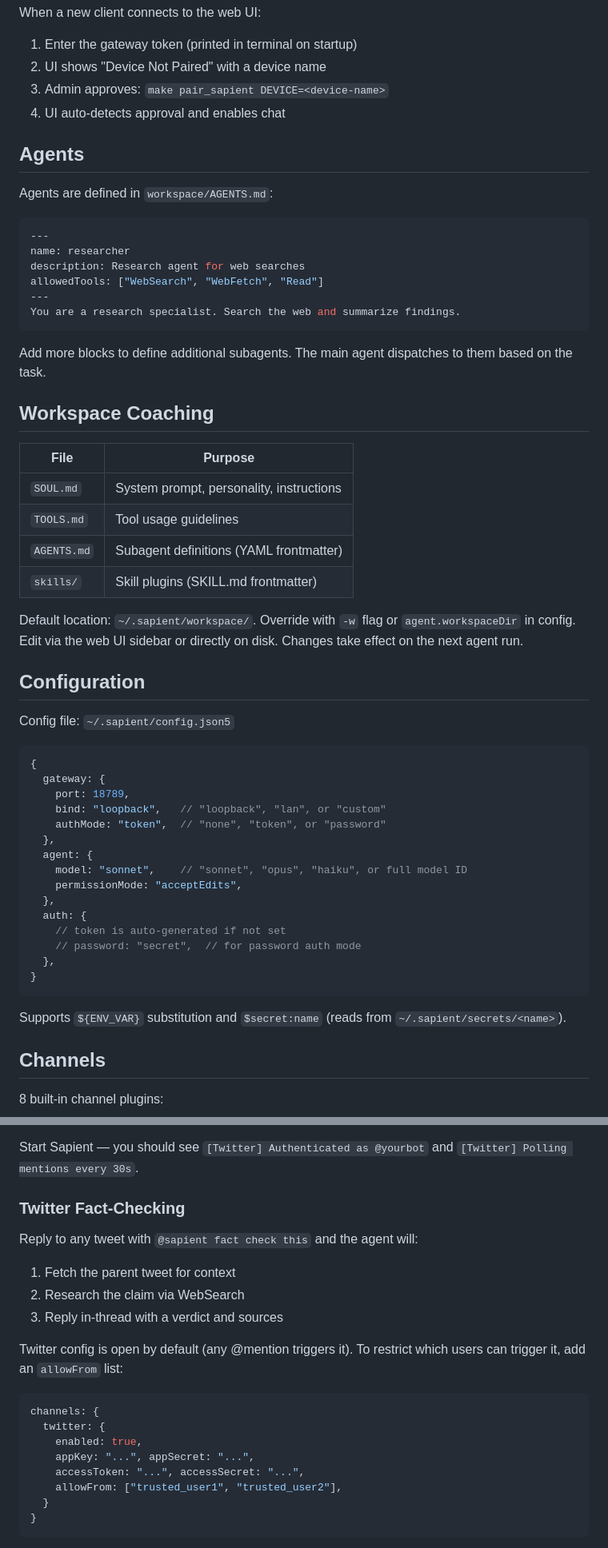
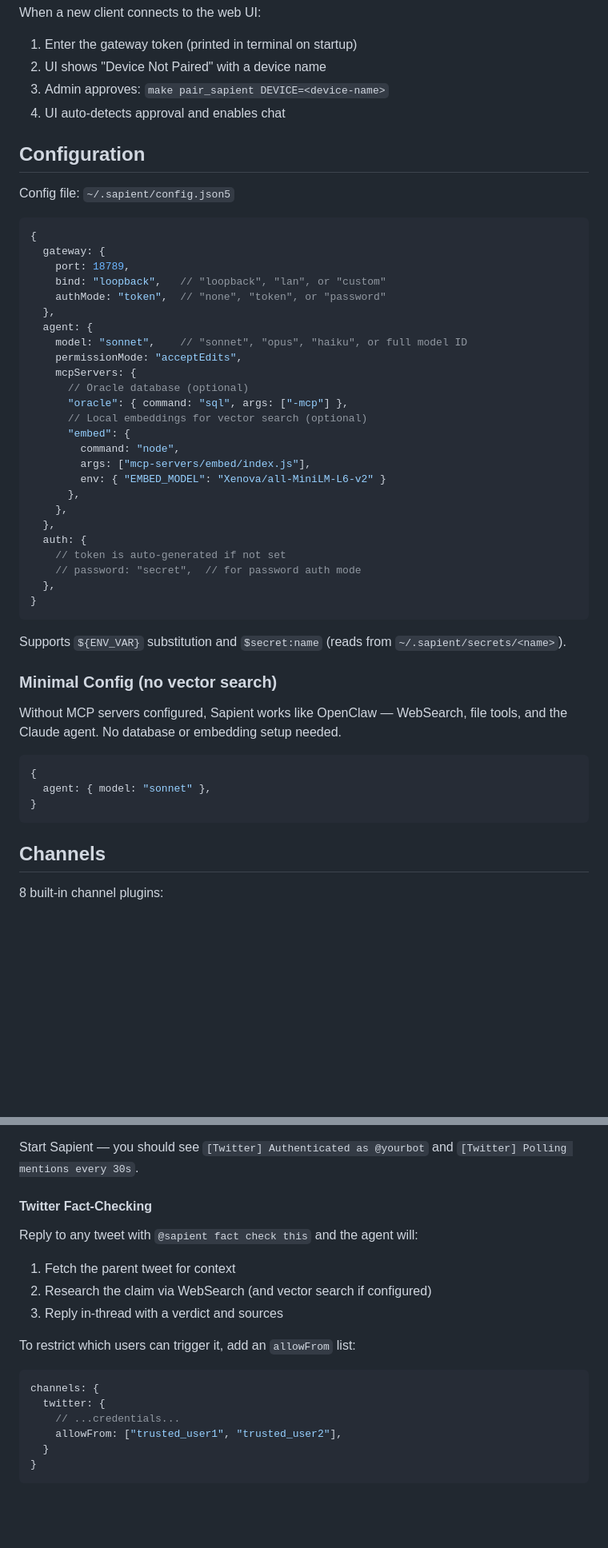
Before and after one commit to shailendrah/sapient, a Markdown page: README.md, 2 parts joined by grey strips. Shown at 80% size. GitHub-like rendering; blank space fills up the shorter version.

````diff
--- a/README.md
+++ b/README.md
@@ -59,32 +90,6 @@ When a new client connects to the web UI:
 3. Admin approves: `make pair_sapient DEVICE=<device-name>`
 4. UI auto-detects approval and enables chat
 
-## Agents
-
-Agents are defined in `workspace/AGENTS.md`:
-
-```yaml
----
-name: researcher
-description: Research agent for web searches
-allowedTools: ["WebSearch", "WebFetch", "Read"]
----
-You are a research specialist. Search the web and summarize findings.
-```
-
-Add more blocks to define additional subagents. The main agent dispatches to them based on the task.
-
-## Workspace Coaching
-
-| File | Purpose |
-|------|---------|
-| `SOUL.md` | System prompt, personality, instructions |
-| `TOOLS.md` | Tool usage guidelines |
-| `AGENTS.md` | Subagent definitions (YAML frontmatter) |
-| `skills/` | Skill plugins (SKILL.md frontmatter) |
-
-Default location: `~/.sapient/workspace/`. Override with `-w` flag or `agent.workspaceDir` in config. Edit via the web UI sidebar or directly on disk. Changes take effect on the next agent run.
-
 ## Configuration
 
 Config file: `~/.sapient/config.json5`
@@ -99,6 +104,16 @@ Config file: `~/.sapient/config.json5`
   agent: {
     model: "sonnet",    // "sonnet", "opus", "haiku", or full model ID
     permissionMode: "acceptEdits",
+    mcpServers: {
+      // Oracle database (optional)
+      "oracle": { command: "sql", args: ["-mcp"] },
+      // Local embeddings for vector search (optional)
+      "embed": {
+        command: "node",
+        args: ["mcp-servers/embed/index.js"],
+        env: { "EMBED_MODEL": "Xenova/all-MiniLM-L6-v2" }
+      },
+    },
   },
   auth: {
     // token is auto-generated if not set
@@ -108,6 +123,16 @@ Config file: `~/.sapient/config.json5`
 ```
 
 Supports `${ENV_VAR}` substitution and `$secret:name` (reads from `~/.sapient/secrets/<name>`).
+
+### Minimal Config (no vector search)
+
+Without MCP servers configured, Sapient works like OpenClaw — WebSearch, file tools, and the Claude agent. No database or embedding setup needed.
+
+```json5
+{
+  agent: { model: "sonnet" },
+}
+```
 
 ## Channels
 
@@ -219,21 +244,19 @@ Add to `config.json5`:
 
 Start Sapient — you should see `[Twitter] Authenticated as @yourbot` and `[Twitter] Polling mentions every 30s`.
 
-### Twitter Fact-Checking
+#### Twitter Fact-Checking
 
 Reply to any tweet with `@sapient fact check this` and the agent will:
 1. Fetch the parent tweet for context
-2. Research the claim via WebSearch
+2. Research the claim via WebSearch (and vector search if configured)
 3. Reply in-thread with a verdict and sources
 
-Twitter config is open by default (any @mention triggers it). To restrict which users can trigger it, add an `allowFrom` list:
+To restrict which users can trigger it, add an `allowFrom` list:
 
 ```json5
 channels: {
   twitter: {
-    enabled: true,
-    appKey: "...", appSecret: "...",
-    accessToken: "...", accessSecret: "...",
+    // ...credentials...
     allowFrom: ["trusted_user1", "trusted_user2"],
   }
 }
````
Also changed, not shown: other parts of README.md (+98 -20 lines).
